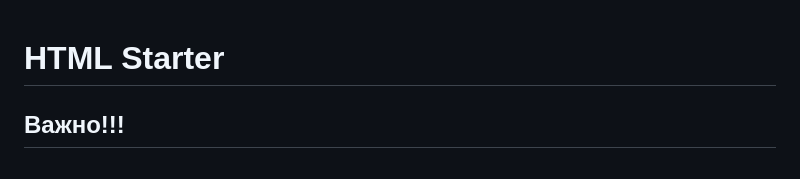
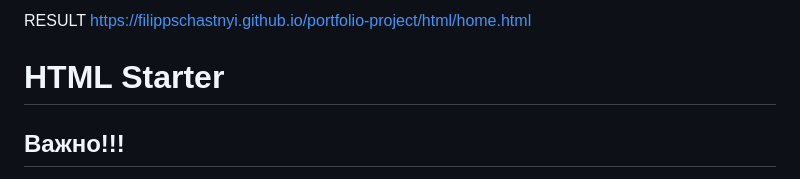
Before and after one commit to FilippSchastnyi/portfolio-project, a Markdown page: README.md, the part around the change. GitHub-like rendering.

```diff
--- a/README.md
+++ b/README.md
@@ -1,3 +1,5 @@
+RESULT https://filippschastnyi.github.io/portfolio-project/html/home.html
+
 # HTML Starter
 
 ## Важно!!!
```
